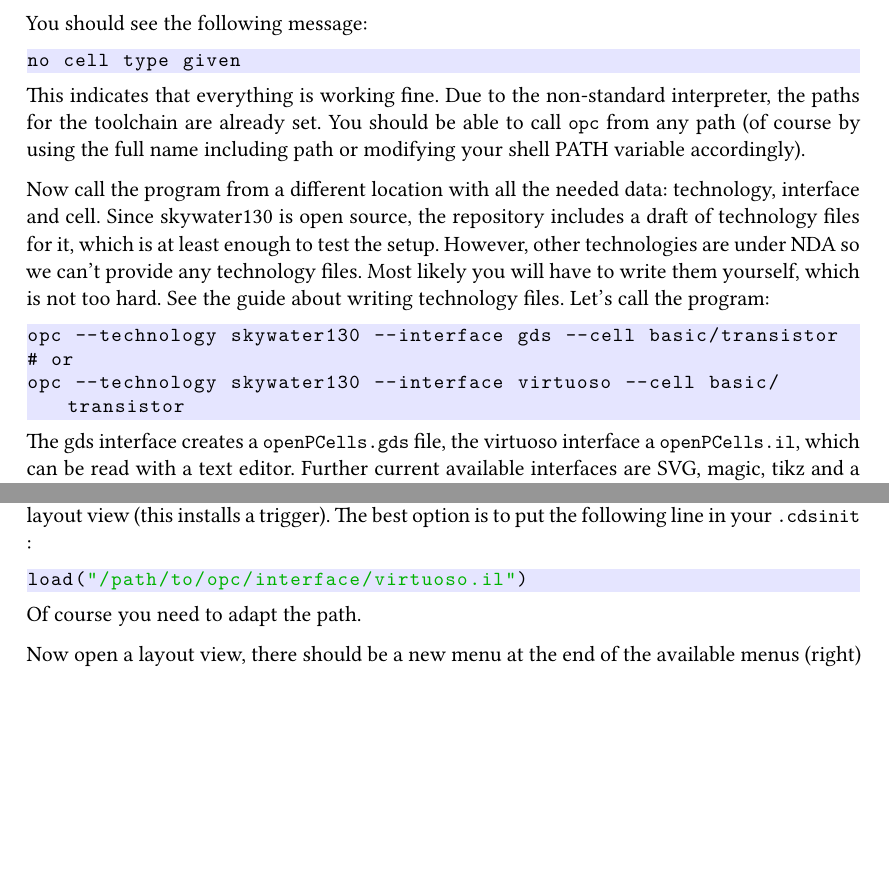
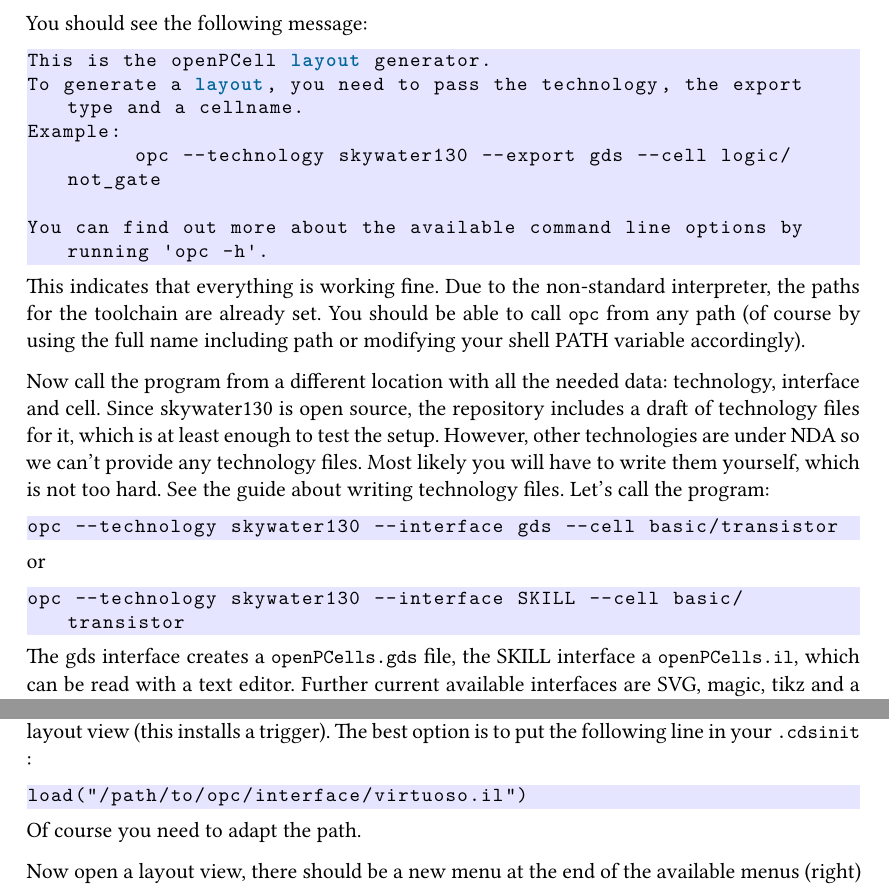
Before and after one commit to patrickschulz/openPCells, a LaTeX paper (doc/src/userguide/main.tex, which reads doc/src/preamble.tex): two parts of pages 2 and 4 of 4, joined at a grey line, cut so that both start at the same text, the shorter picture padded with empty space. Compiled offline with XeLaTeX.

Commit message:
fixed minor issues in documentation

```diff
--- a/doc/src/preamble.tex
+++ b/doc/src/preamble.tex
@@ -93,7 +93,8 @@
 \makeatother
 % -------------------------------------------------------------------------------------------------------------
 \newcommand{\shellinline}[1]{\lstinline!#1!}
-\lstnewenvironment{shellcode}{\lstset{language=bash, keywordstyle = \relax, commentstyle = \relax}}{}
+%\lstnewenvironment{shellcode}{\lstset{language=bash, keywordstyle = \relax, commentstyle = \relax, stringstyle = \relax, identifierstyle = \relax, breakautoindent = false}}{}
+\lstnewenvironment{shellcode}{\lstset{keywordstyle = \relax, commentstyle = \relax, stringstyle = \relax, identifierstyle = \relax, breakautoindent = false}}{}
 \newcommand{\luainline}[1]{\lstinline!#1!}
 \newcommand{\lualisting}[2][]{\lstinputlisting[#1]{#2}}
 %\newmintedfile[lualisting]{lua}{autogobble, fontsize = \small}
--- a/doc/src/userguide/main.tex
+++ b/doc/src/userguide/main.tex
@@ -34,7 +34,12 @@ Now run the program:
 \end{shellcode}
 You should see the following message:
 \begin{shellcode}
-    no cell type given
+    This is the openPCell layout generator.
+    To generate a layout, you need to pass the technology, the export type and a cellname.
+    Example:
+             opc --technology skywater130 --export gds --cell logic/not_gate
+
+    You can find out more about the available command line options by running 'opc -h'.
 \end{shellcode}
 This indicates that everything is working fine. Due to the non-standard interpreter, the paths for the toolchain are already set. You should be able to call
 \shellinline{opc} from any path (of course by using the full name including path or modifying your shell PATH variable accordingly).
@@ -44,10 +49,12 @@ draft of technology files for it, which is at least enough to test the setup. Ho
 Most likely you will have to write them yourself, which is not too hard. See the guide about writing technology files. Let's call the program:
 \begin{shellcode}
     opc --technology skywater130 --interface gds --cell basic/transistor
-    # or
-    opc --technology skywater130 --interface virtuoso --cell basic/transistor
 \end{shellcode}
-The gds interface creates a \shellinline{openPCells.gds} file, the virtuoso interface a \shellinline{openPCells.il}, which can be read with a text editor. Further
+or
+\begin{shellcode}
+    opc --technology skywater130 --interface SKILL --cell basic/transistor
+\end{shellcode}
+The gds interface creates a \shellinline{openPCells.gds} file, the SKILL interface a \shellinline{openPCells.il}, which can be read with a text editor. Further
 current available interfaces are SVG, magic, tikz and a debugging export.
 
 This already concludes the quick start. For next steps, have a look in \shellinline{cells/} to see how the pcells are implemented. Furthermore, \shellinline{tech/}
```
Also changed, not shown: doc/celldesign.pdf, doc/presentation.pdf, doc/techdoc.pdf, doc/techfiles.pdf, doc/userguide.pdf.
